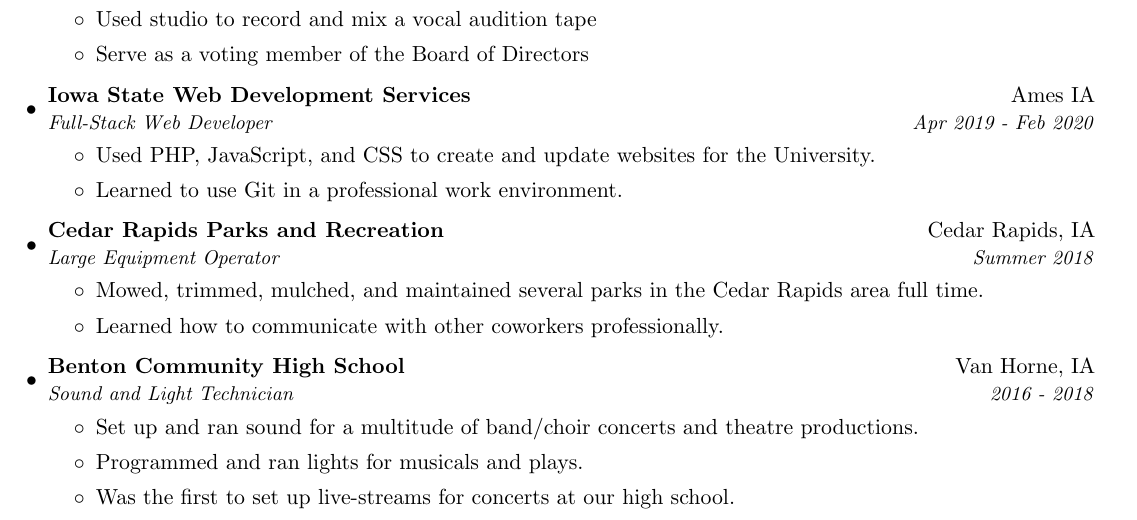
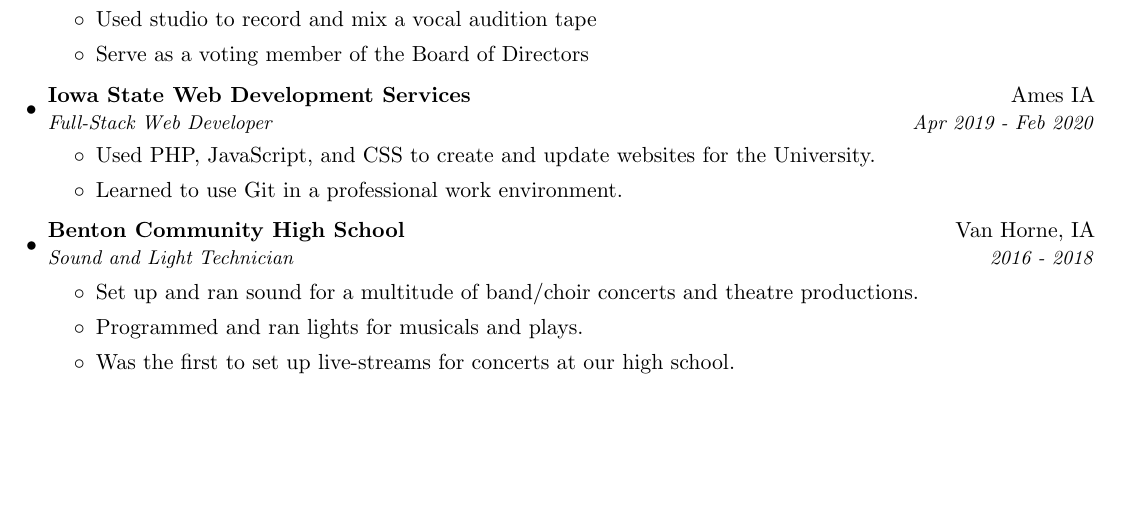
Before and after one commit to Salavin/Resume, a LaTeX document (main.tex): part of the page, cut so that both start at the same text, the shorter picture padded with empty space. Compiled offline with pdfLaTeX.

Commit message:
Removed Parks and Rec

```diff
--- a/main.tex
+++ b/main.tex
@@ -123,16 +123,6 @@
         \resumeItemListEnd
 
         \resumeSubheading
-            {Cedar Rapids Parks and Recreation}{Cedar Rapids, IA}
-            {Large Equipment Operator}{Summer 2018}
-            \resumeItemListStart
-                \item
-                    {Mowed, trimmed, mulched, and maintained several parks in the Cedar Rapids area full time.}
-                \item
-                    {Learned how to communicate with other coworkers professionally.}
-        \resumeItemListEnd
-
-        \resumeSubheading
             {Benton Community High School}{Van Horne, IA}
             {Sound and Light Technician}{2016 - 2018}
             \resumeItemListStart
```
